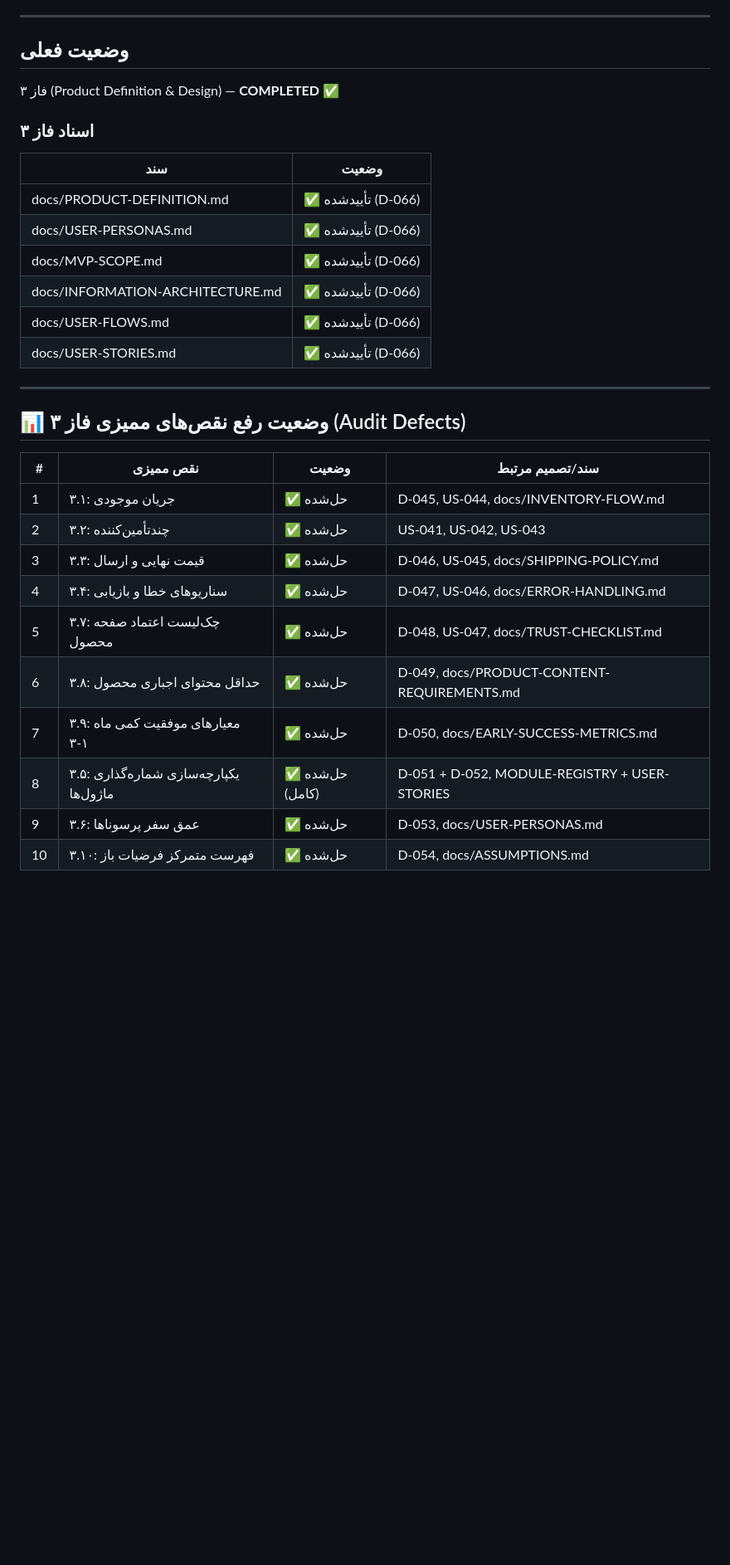
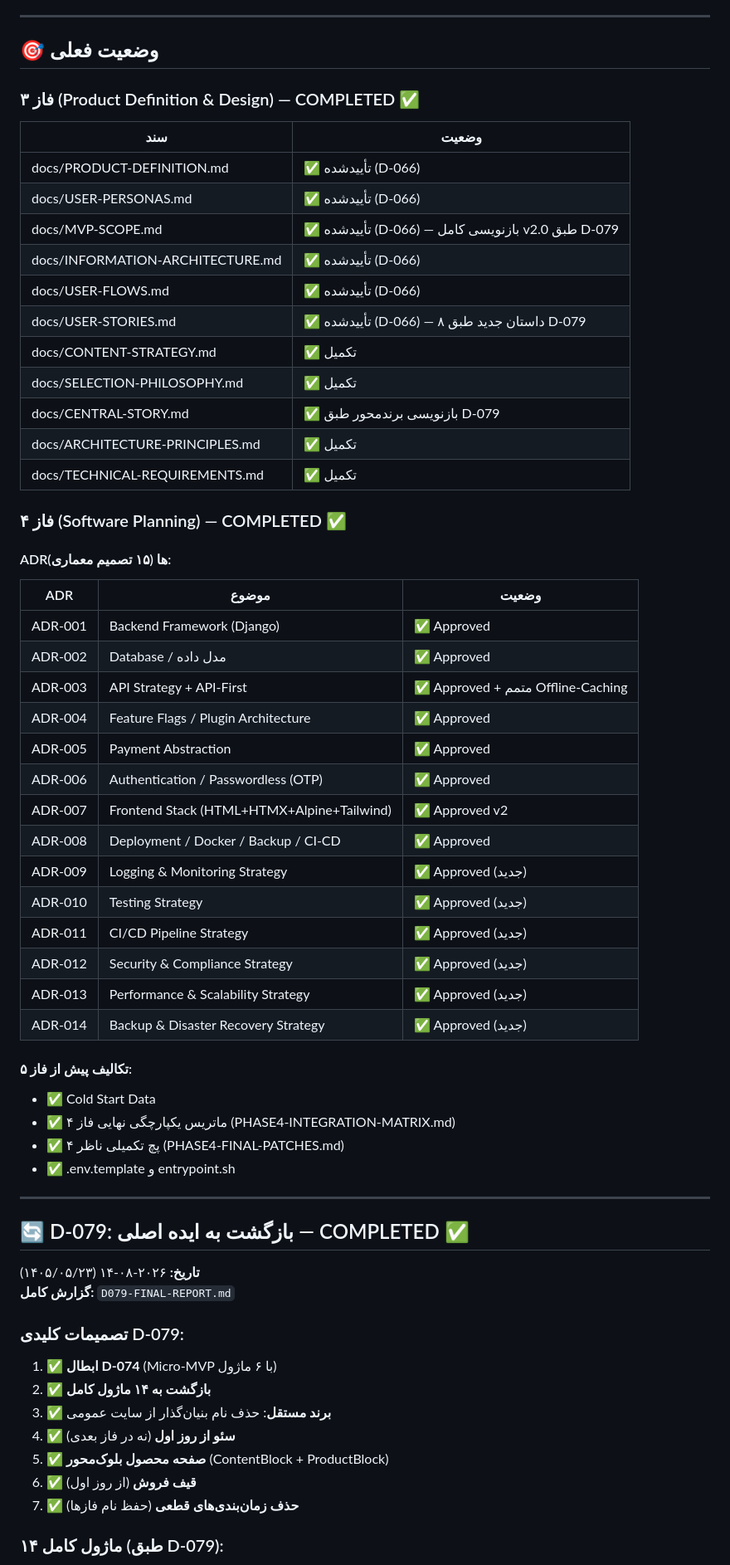
Before and after one commit to abyfahimy91-netizen/rihan-platform, a Markdown page: CONTINUITY.md, the part around one of its changes. Shown at 83% size. GitHub-like rendering; blank space fills up the shorter version.

```diff
--- a/CONTINUITY.md
+++ b/CONTINUITY.md
@@ -5,34 +5,67 @@
 
 ---
 
-## وضعیت فعلی
+## 🎯 وضعیت فعلی
 
-فاز ۳ (Product Definition & Design) — **COMPLETED** ✅
-
-### اسناد فاز ۳
+### فاز ۳ (Product Definition & Design) — COMPLETED ✅
 
 | سند | وضعیت |
-| --- | --- |
+|-----|-------|
 | docs/PRODUCT-DEFINITION.md | ✅ تأییدشده (D-066) |
 | docs/USER-PERSONAS.md | ✅ تأییدشده (D-066) |
-| docs/MVP-SCOPE.md | ✅ تأییدشده (D-066) |
+| docs/MVP-SCOPE.md | ✅ تأییدشده (D-066) — بازنویسی کامل v2.0 طبق D-079 |
 | docs/INFORMATION-ARCHITECTURE.md | ✅ تأییدشده (D-066) |
 | docs/USER-FLOWS.md | ✅ تأییدشده (D-066) |
-| docs/USER-STORIES.md | ✅ تأییدشده (D-066) |
+| docs/USER-STORIES.md | ✅ تأییدشده (D-066) — ۸ داستان جدید طبق D-079 |
+| docs/CONTENT-STRATEGY.md | ✅ تکمیل |
+| docs/SELECTION-PHILOSOPHY.md | ✅ تکمیل |
+| docs/CENTRAL-STORY.md | ✅ بازنویسی برندمحور طبق D-079 |
+| docs/ARCHITECTURE-PRINCIPLES.md | ✅ تکمیل |
+| docs/TECHNICAL-REQUIREMENTS.md | ✅ تکمیل |
+
+### فاز ۴ (Software Planning) — COMPLETED ✅
+
+#### ADRها (۱۵ تصمیم معماری):
+
+| ADR | موضوع | وضعیت |
+|-----|-------|-------|
+| ADR-001 | Backend Framework (Django) | ✅ Approved |
+| ADR-002 | Database / مدل داده | ✅ Approved |
+| ADR-003 | API Strategy + API-First | ✅ Approved + متمم Offline-Caching |
+| ADR-004 | Feature Flags / Plugin Architecture | ✅ Approved |
+| ADR-005 | Payment Abstraction | ✅ Approved |
+| ADR-006 | Authentication / Passwordless (OTP) | ✅ Approved |
+| ADR-007 | Frontend Stack (HTML+HTMX+Alpine+Tailwind) | ✅ Approved v2 |
+| ADR-008 | Deployment / Docker / Backup / CI-CD | ✅ Approved |
+| ADR-009 | Logging & Monitoring Strategy | ✅ Approved (جدید) |
+| ADR-010 | Testing Strategy | ✅ Approved (جدید) |
+| ADR-011 | CI/CD Pipeline Strategy | ✅ Approved (جدید) |
+| ADR-012 | Security & Compliance Strategy | ✅ Approved (جدید) |
+| ADR-013 | Performance & Scalability Strategy | ✅ Approved (جدید) |
+| ADR-014 | Backup & Disaster Recovery Strategy | ✅ Approved (جدید) |
+
+#### تکالیف پیش از فاز ۵:
+- ✅ Cold Start Data
+- ✅ ماتریس یکپارچگی نهایی فاز ۴ (PHASE4-INTEGRATION-MATRIX.md)
+- ✅ ۴ پچ تکمیلی ناظر (PHASE4-FINAL-PATCHES.md)
+- ✅ .env.template و entrypoint.sh
 
 ---
 
-## 📊 وضعیت رفع نقص‌های ممیزی فاز ۳ (Audit Defects)
+## 🔄 D-079: بازگشت به ایده اصلی — COMPLETED ✅
 
-| # | نقص ممیزی | وضعیت | سند/تصمیم مرتبط |
-| --- | --- | --- | --- |
-| 1 | ۳.۱: جریان موجودی | ✅ حل‌شده | D-045, US-044, docs/INVENTORY-FLOW.md |
-| 2 | ۳.۲: چندتأمین‌کننده | ✅ حل‌شده | US-041, US-042, US-043 |
-| 3 | ۳.۳: قیمت نهایی و ارسال | ✅ حل‌شده | D-046, US-045, docs/SHIPPING-POLICY.md |
-| 4 | ۳.۴: سناریوهای خطا و بازیابی | ✅ حل‌شده | D-047, US-046, docs/ERROR-HANDLING.md |
-| 5 | ۳.۷: چک‌لیست اعتماد صفحه محصول | ✅ حل‌شده | D-048, US-047, docs/TRUST-CHECKLIST.md |
-| 6 | ۳.۸: حداقل محتوای اجباری محصول | ✅ حل‌شده | D-049, docs/PRODUCT-CONTENT-REQUIREMENTS.md |
-| 7 | ۳.۹: معیارهای موفقیت کمی ماه ۱-۳ | ✅ حل‌شده | D-050, docs/EARLY-SUCCESS-METRICS.md |
-| 8 | ۳.۵: یکپارچه‌سازی شماره‌گذاری ماژول‌ها | ✅ حل‌شده (کامل) | D-051 + D-052, MODULE-REGISTRY + USER-STORIES |
-| 9 | ۳.۶: عمق سفر پرسوناها | ✅ حل‌شده | D-053, docs/USER-PERSONAS.md |
-| 10 | ۳.۱۰: فهرست متمرکز فرضیات باز | ✅ حل‌شده | D-054, docs/ASSUMPTIONS.md |
+**تاریخ:** ۲۰۲۶-۰۸-۱۴ (۱۴۰۵/۰۵/۲۳)
+**گزارش کامل:** `D079-FINAL-REPORT.md`
+
+### تصمیمات کلیدی D-079:
+
+1. ✅ **ابطال D-074** (Micro-MVP با ۶ ماژول)
+2. ✅ **بازگشت به ۱۴ ماژول کامل**
+3. ✅ **برند مستقل**: حذف نام بنیان‌گذار از سایت عمومی
+4. ✅ **سئو از روز اول** (نه در فاز بعدی)
+5. ✅ **صفحه محصول بلوک‌محور** (ContentBlock + ProductBlock)
+6. ✅ **قیف فروش** (از روز اول)
+7. ✅ **حذف زمان‌بندی‌های قطعی** (حفظ نام فازها)
+
+### ۱۴ ماژول کامل (طبق D-079):
+
```
Also changed, not shown: other parts of CONTINUITY.md (+86 -58 lines).
